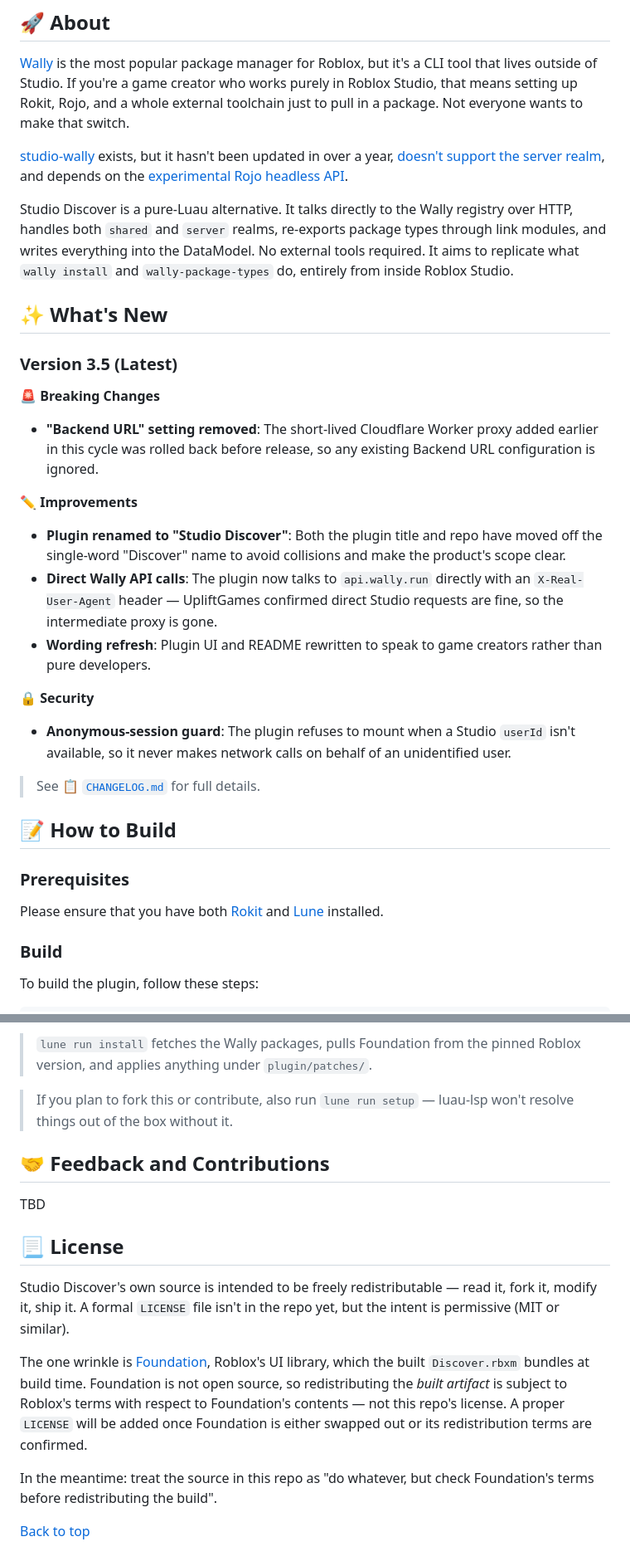
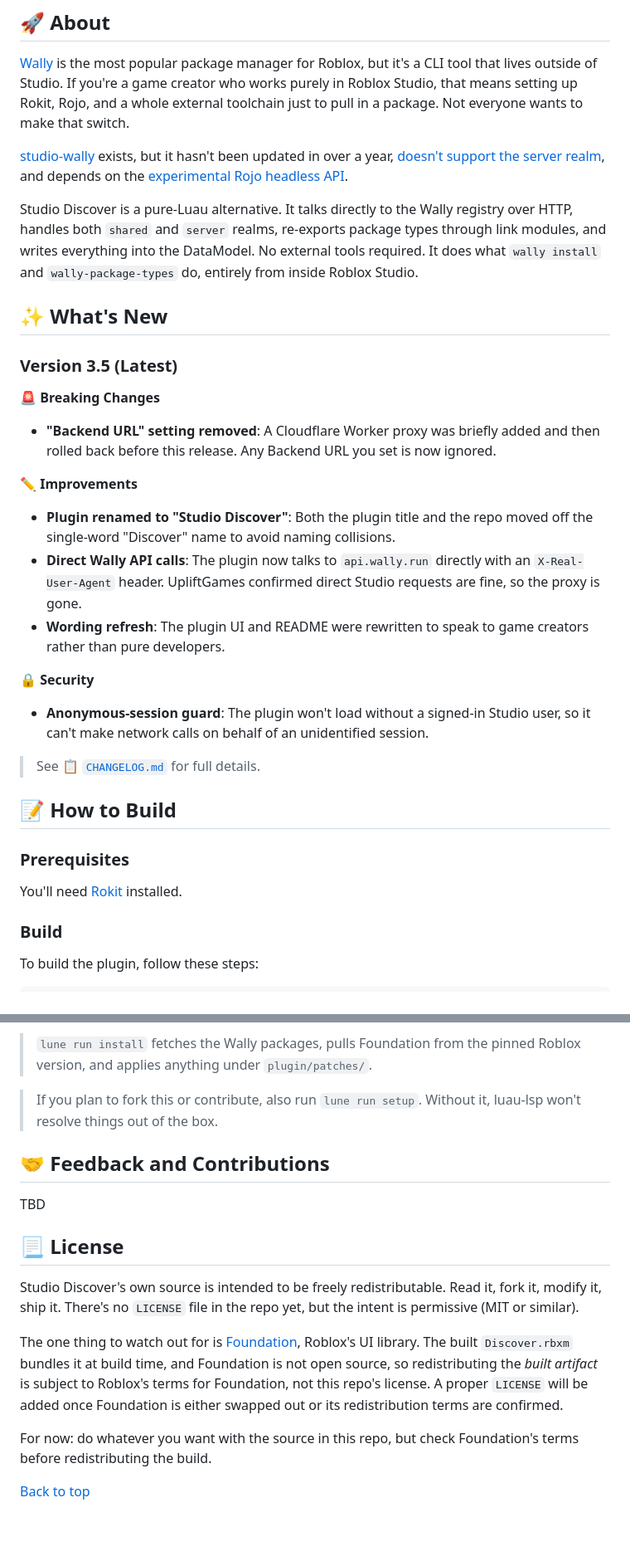
Before and after one commit to morgann1/studio-discover, a Markdown page: README.md, 2 parts joined by grey strips. Shown at 83% size. GitHub-like rendering; blank space fills up the shorter version.

Commit message:
docs: drop em dashes and smooth ai-ish phrasing in readme

```diff
--- a/README.md
+++ b/README.md
@@ -21,22 +21,22 @@
 
 [studio-wally](https://github.com/fewkz/studio-wally) exists, but it hasn't been updated in over a year, [doesn't support the server realm](https://github.com/fewkz/studio-wally/issues/4), and depends on the [experimental Rojo headless API](https://github.com/rojo-rbx/rojo/pull/639).
 
-Studio Discover is a pure-Luau alternative. It talks directly to the Wally registry over HTTP, handles both `shared` and `server` realms, re-exports package types through link modules, and writes everything into the DataModel. No external tools required. It aims to replicate what `wally install` and `wally-package-types` do, entirely from inside Roblox Studio.
+Studio Discover is a pure-Luau alternative. It talks directly to the Wally registry over HTTP, handles both `shared` and `server` realms, re-exports package types through link modules, and writes everything into the DataModel. No external tools required. It does what `wally install` and `wally-package-types` do, entirely from inside Roblox Studio.
 
 ## ✨ What's New
 
 ### Version 3.5 (Latest)
 
 🚨 **Breaking Changes**
-- **"Backend URL" setting removed**: The short-lived Cloudflare Worker proxy added earlier in this cycle was rolled back before release, so any existing Backend URL configuration is ignored.
+- **"Backend URL" setting removed**: A Cloudflare Worker proxy was briefly added and then rolled back before this release. Any Backend URL you set is now ignored.
 
 ✏️ **Improvements**
-- **Plugin renamed to "Studio Discover"**: Both the plugin title and repo have moved off the single-word "Discover" name to avoid collisions and make the product's scope clear.
-- **Direct Wally API calls**: The plugin now talks to `api.wally.run` directly with an `X-Real-User-Agent` header — UpliftGames confirmed direct Studio requests are fine, so the intermediate proxy is gone.
-- **Wording refresh**: Plugin UI and README rewritten to speak to game creators rather than pure developers.
+- **Plugin renamed to "Studio Discover"**: Both the plugin title and the repo moved off the single-word "Discover" name to avoid naming collisions.
+- **Direct Wally API calls**: The plugin now talks to `api.wally.run` directly with an `X-Real-User-Agent` header. UpliftGames confirmed direct Studio requests are fine, so the proxy is gone.
+- **Wording refresh**: The plugin UI and README were rewritten to speak to game creators rather than pure developers.
 
 🔒 **Security**
-- **Anonymous-session guard**: The plugin refuses to mount when a Studio `userId` isn't available, so it never makes network calls on behalf of an unidentified user.
+- **Anonymous-session guard**: The plugin won't load without a signed-in Studio user, so it can't make network calls on behalf of an unidentified session.
 
 > See 📋 [`CHANGELOG.md`](./CHANGELOG.md) for full details.
 
@@ -44,7 +44,7 @@ Studio Discover is a pure-Luau alternative. It talks directly to the Wally regis
 
 ### Prerequisites
 
-Please ensure that you have both [Rokit](https://github.com/rojo-rbx/rokit) and [Lune](https://github.com/lune-org/lune) installed.
+You'll need [Rokit](https://github.com/rojo-rbx/rokit) installed.
 
 ### Build
 
@@ -73,7 +73,7 @@ Then drag the generated `Discover.rbxm` into Roblox Studio, right-click the **Di
 
 > `lune run install` fetches the Wally packages, pulls Foundation from the pinned Roblox version, and applies anything under `plugin/patches/`.
 
-> If you plan to fork this or contribute, also run `lune run setup` — luau-lsp won't resolve things out of the box without it.
+> If you plan to fork this or contribute, also run `lune run setup`. Without it, luau-lsp won't resolve things out of the box.
 
 ## 🤝 Feedback and Contributions
 
@@ -81,10 +81,10 @@ TBD
 
 ## 📃 License
 
-Studio Discover's own source is intended to be freely redistributable — read it, fork it, modify it, ship it. A formal `LICENSE` file isn't in the repo yet, but the intent is permissive (MIT or similar).
+Studio Discover's own source is intended to be freely redistributable. Read it, fork it, modify it, ship it. There's no `LICENSE` file in the repo yet, but the intent is permissive (MIT or similar).
 
-The one wrinkle is [Foundation](https://github.com/Roblox/foundation), Roblox's UI library, which the built `Discover.rbxm` bundles at build time. Foundation is not open source, so redistributing the *built artifact* is subject to Roblox's terms with respect to Foundation's contents — not this repo's license. A proper `LICENSE` will be added once Foundation is either swapped out or its redistribution terms are confirmed.
+The one thing to watch out for is [Foundation](https://github.com/Roblox/foundation), Roblox's UI library. The built `Discover.rbxm` bundles it at build time, and Foundation is not open source, so redistributing the *built artifact* is subject to Roblox's terms for Foundation, not this repo's license. A proper `LICENSE` will be added once Foundation is either swapped out or its redistribution terms are confirmed.
 
-In the meantime: treat the source in this repo as "do whatever, but check Foundation's terms before redistributing the build".
+For now: do whatever you want with the source in this repo, but check Foundation's terms before redistributing the build.
 
 [Back to top](#top)
```
